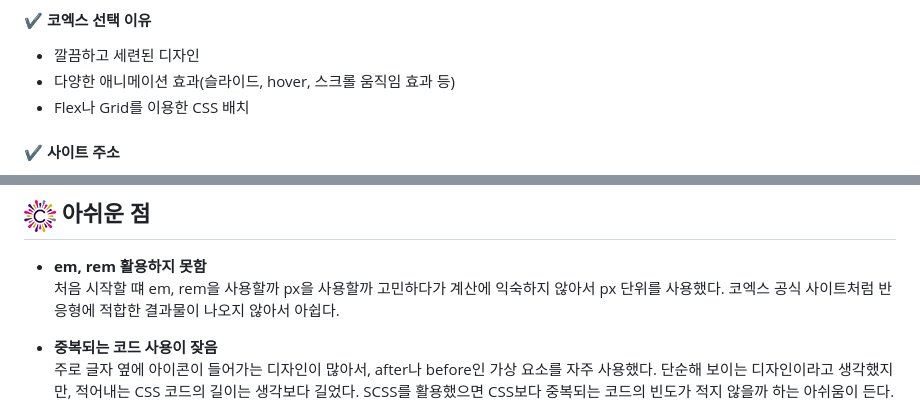
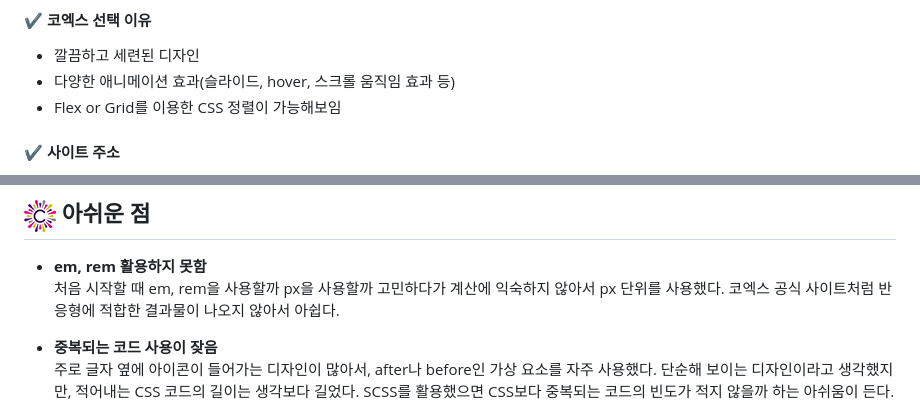
Before and after one commit to minnug-dev/coex-clone, a Markdown page: README.md, 2 parts joined by grey strips. Rendered like a GitHub page.

Commit message:
📝 README.md 수정

```diff
--- a/README.md
+++ b/README.md
@@ -4,7 +4,7 @@
 
 - 깔끔하고 세련된 디자인
 - 다양한 애니메이션 효과(슬라이드, hover, 스크롤 움직임 효과 등)
-- Flex나 Grid를 이용한 CSS 배치
+- Flex or Grid를 이용한 CSS 정렬이 가능해보임
 
 #### ✔ 사이트 주소
 
@@ -87,7 +87,7 @@
 ## ![코엑스](./images/favicon_32x32.png) 아쉬운 점
 
 - **em, rem 활용하지 못함**
-  처음 시작할 떄 em, rem을 사용할까 px을 사용할까 고민하다가 계산에 익숙하지 않아서 px 단위를 사용했다. 코엑스 공식 사이트처럼 반응형에 적합한 결과물이 나오지 않아서 아쉽다.
+  처음 시작할 때 em, rem을 사용할까 px을 사용할까 고민하다가 계산에 익숙하지 않아서 px 단위를 사용했다. 코엑스 공식 사이트처럼 반응형에 적합한 결과물이 나오지 않아서 아쉽다.
 
 - **중복되는 코드 사용이 잦음**
   주로 글자 옆에 아이콘이 들어가는 디자인이 많아서, after나 before인 가상 요소를 자주 사용했다. 단순해 보이는 디자인이라고 생각했지만, 적어내는 CSS 코드의 길이는 생각보다 길었다. SCSS를 활용했으면 CSS보다 중복되는 코드의 빈도가 적지 않을까 하는 아쉬움이 든다.
```
